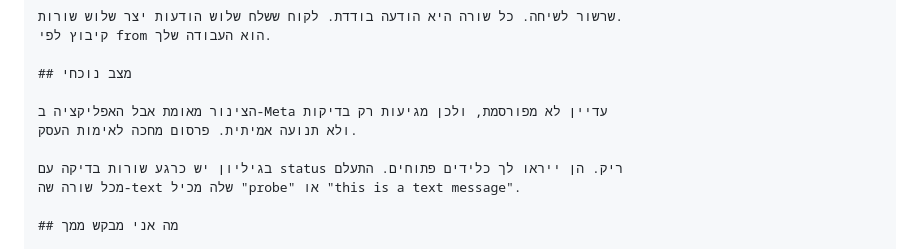
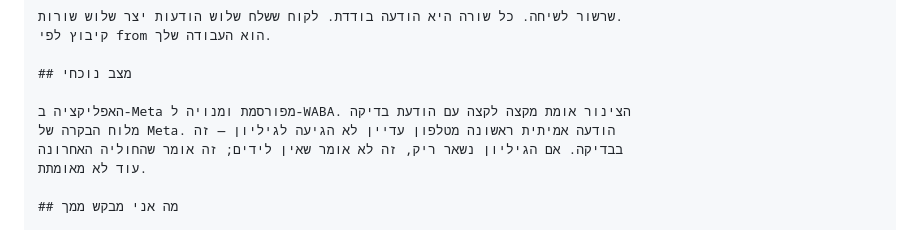
Before and after one commit to nextframe2024-cmd/nextframe-videos, a Markdown page: docs/station-prompt.md, the part around the change. Rendered like a GitHub page.

```diff
--- a/docs/station-prompt.md
+++ b/docs/station-prompt.md
@@ -73,11 +73,10 @@ URL: https://docs.google.com/spreadsheets/d/1G3GFq0xzWbyKB2yA1MPD4bAl8WDhQjI3BDU
 
 ## מצב נוכחי
 
-הצינור מאומת אבל האפליקציה ב-Meta עדיין לא מפורסמת, ולכן מגיעות רק בדיקות
-ולא תנועה אמיתית. פרסום מחכה לאימות העסק.
-
-בגיליון יש כרגע שורות בדיקה עם status ריק. הן ייראו לך כלידים פתוחים. התעלם
-מכל שורה שה-text שלה מכיל "probe" או "this is a text message".
+האפליקציה ב-Meta מפורסמת ומנויה ל-WABA. הצינור אומת מקצה לקצה עם הודעת בדיקה
+מלוח הבקרה של Meta. הודעה אמיתית ראשונה מטלפון עדיין לא הגיעה לגיליון — זה
+בבדיקה. אם הגיליון נשאר ריק, זה לא אומר שאין לידים; זה אומר שהחוליה האחרונה
+עוד לא מאומתת.
 
 ## מה אני מבקש ממך
 
```
Also changed, not shown: CLAUDE.md (+6 -2 lines), docs/account-state.md (+49 -0 lines).
